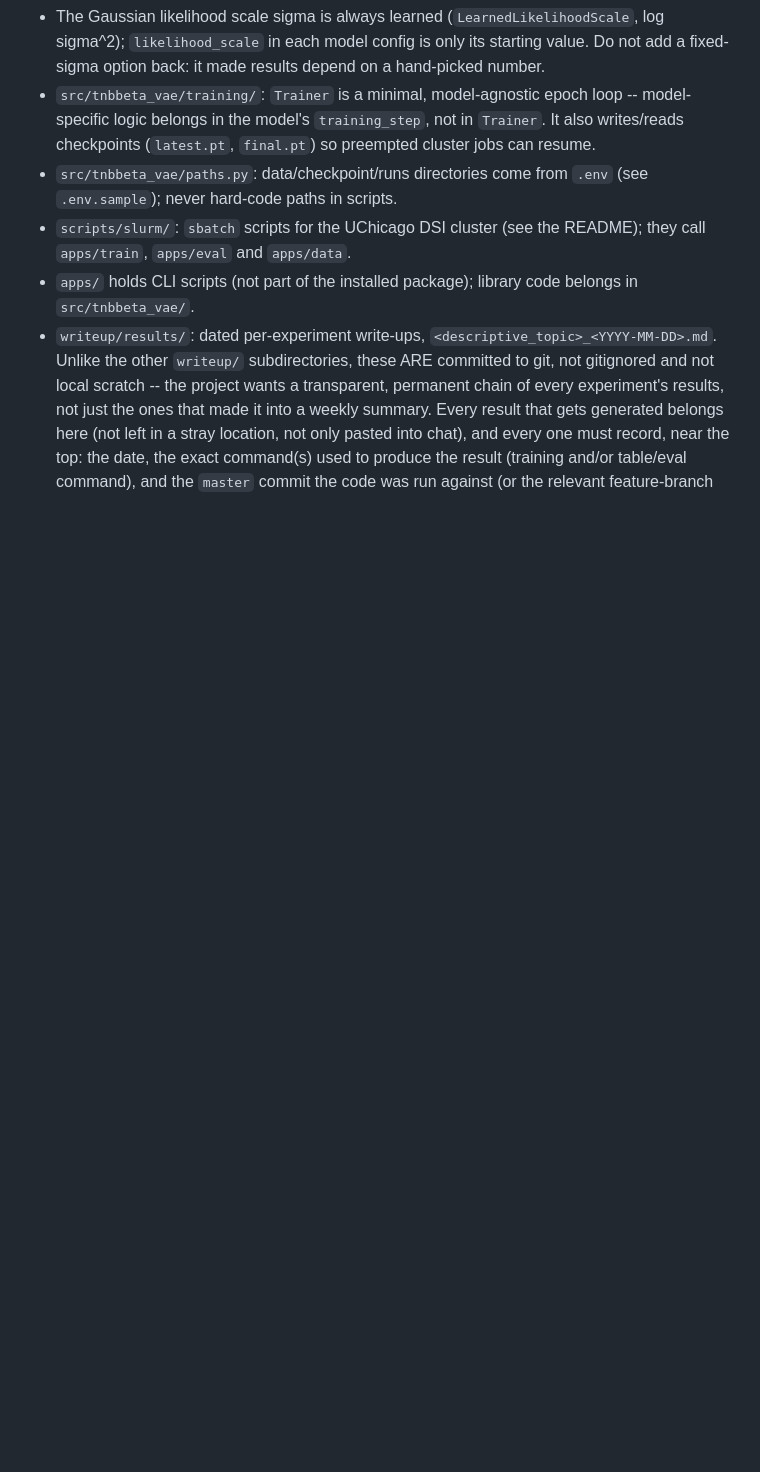
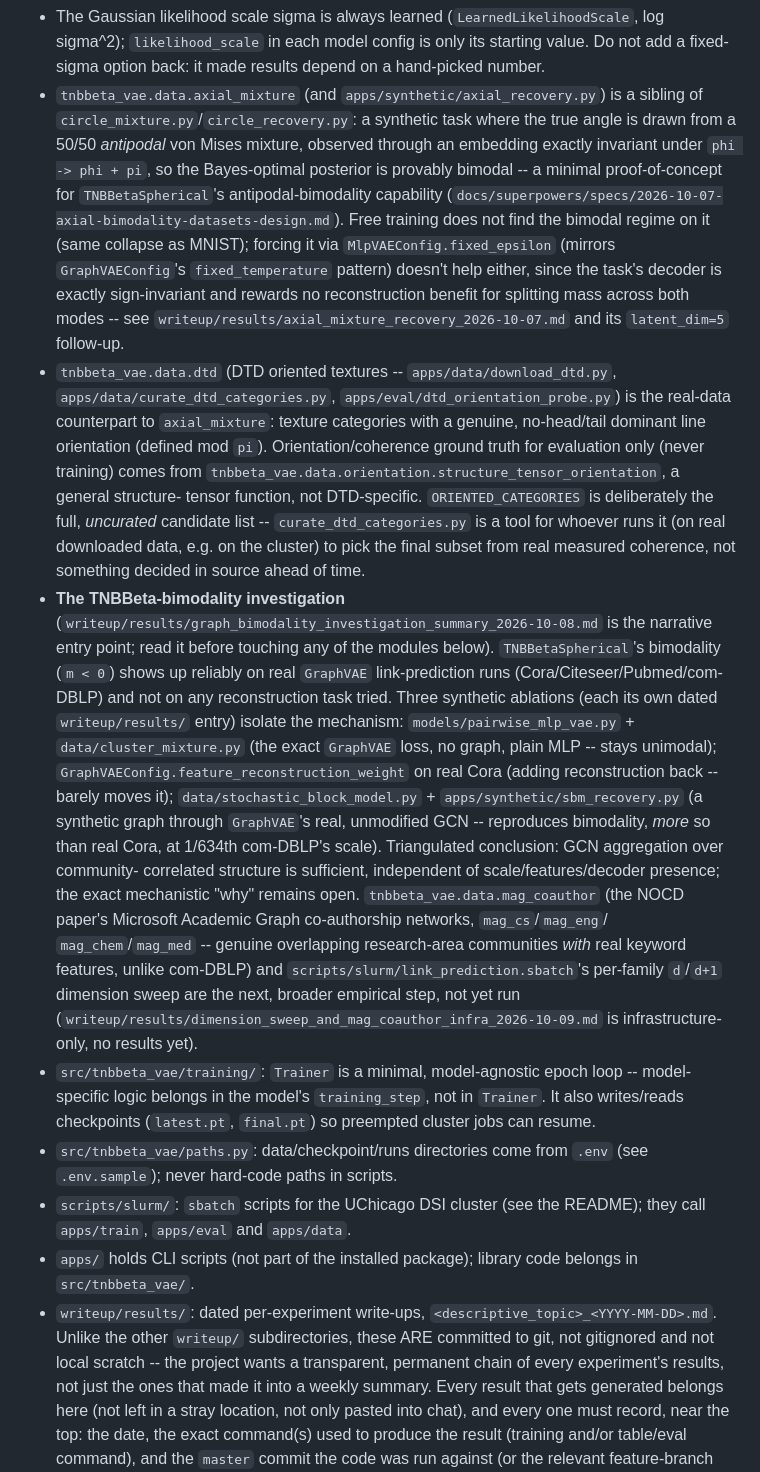
Before and after one commit to Dant86/tnbbeta_vae, a Markdown page: CLAUDE.md, the part around one of its changes. Rendered like a GitHub page; blank space fills up the shorter version.

```diff
--- a/CLAUDE.md
+++ b/CLAUDE.md
@@ -94,6 +119,50 @@ automatically on commit, excluding `notebooks/`.
 - The Gaussian likelihood scale sigma is always learned (`LearnedLikelihoodScale`, log
   sigma^2); `likelihood_scale` in each model config is only its starting value. Do not
   add a fixed-sigma option back: it made results depend on a hand-picked number.
+- `tnbbeta_vae.data.axial_mixture` (and `apps/synthetic/axial_recovery.py`) is a
+  sibling of `circle_mixture.py`/`circle_recovery.py`: a synthetic task where the true
+  angle is drawn from a 50/50 *antipodal* von Mises mixture, observed through an
+  embedding exactly invariant under `phi -> phi + pi`, so the Bayes-optimal posterior
+  is provably bimodal -- a minimal proof-of-concept for `TNBBetaSpherical`'s
+  antipodal-bimodality capability
+  (`docs/superpowers/specs/2026-10-07-axial-bimodality-datasets-design.md`). Free
+  training does not find the bimodal regime on it (same collapse as MNIST); forcing it
+  via `MlpVAEConfig.fixed_epsilon` (mirrors `GraphVAEConfig`'s `fixed_temperature`
+  pattern) doesn't help either, since the task's decoder is exactly sign-invariant and
+  rewards no reconstruction benefit for splitting mass across both modes --
+  see `writeup/results/axial_mixture_recovery_2026-10-07.md` and its `latent_dim=5`
+  follow-up.
+- `tnbbeta_vae.data.dtd` (DTD oriented textures -- `apps/data/download_dtd.py`,
+  `apps/data/curate_dtd_categories.py`, `apps/eval/dtd_orientation_probe.py`) is the
+  real-data counterpart to `axial_mixture`: texture categories with a genuine,
+  no-head/tail dominant line orientation (defined mod `pi`). Orientation/coherence
+  ground truth for evaluation only (never training) comes from
+  `tnbbeta_vae.data.orientation.structure_tensor_orientation`, a general structure-
+  tensor function, not DTD-specific. `ORIENTED_CATEGORIES` is deliberately the full,
+  *uncurated* candidate list -- `curate_dtd_categories.py` is a tool for whoever runs
+  it (on real downloaded data, e.g. on the cluster) to pick the final subset from real
+  measured coherence, not something decided in source ahead of time.
+- **The TNBBeta-bimodality investigation**
+  (`writeup/results/graph_bimodality_investigation_summary_2026-10-08.md` is the
+  narrative entry point; read it before touching any of the modules below).
+  `TNBBetaSpherical`'s bimodality (`m < 0`) shows up reliably on real `GraphVAE`
+  link-prediction runs (Cora/Citeseer/Pubmed/com-DBLP) and not on any reconstruction
+  task tried. Three synthetic ablations (each its own dated `writeup/results/` entry)
+  isolate the mechanism: `models/pairwise_mlp_vae.py` + `data/cluster_mixture.py`
+  (the exact `GraphVAE` loss, no graph, plain MLP -- stays unimodal);
+  `GraphVAEConfig.feature_reconstruction_weight` on real Cora (adding reconstruction
+  back -- barely moves it); `data/stochastic_block_model.py` +
+  `apps/synthetic/sbm_recovery.py` (a synthetic graph through `GraphVAE`'s real,
+  unmodified GCN -- reproduces bimodality, *more* so than real Cora, at 1/634th
+  com-DBLP's scale). Triangulated conclusion: GCN aggregation over community-
+  correlated structure is sufficient, independent of scale/features/decoder presence;
+  the exact mechanistic "why" remains open. `tnbbeta_vae.data.mag_coauthor` (the NOCD
+  paper's Microsoft Academic Graph co-authorship networks, `mag_cs`/`mag_eng`/
+  `mag_chem`/`mag_med` -- genuine overlapping research-area communities *with* real
+  keyword features, unlike com-DBLP) and `scripts/slurm/link_prediction.sbatch`'s
+  per-family `d`/`d+1` dimension sweep are the next, broader empirical step, not yet
+  run (`writeup/results/dimension_sweep_and_mag_coauthor_infra_2026-10-09.md` is
+  infrastructure-only, no results yet).
 - `src/tnbbeta_vae/training/`: `Trainer` is a minimal, model-agnostic
   epoch loop -- model-specific logic belongs in the model's
   `training_step`, not in `Trainer`. It also writes/reads checkpoints
```
Also changed, not shown: other parts of CLAUDE.md (+31 -6 lines).
